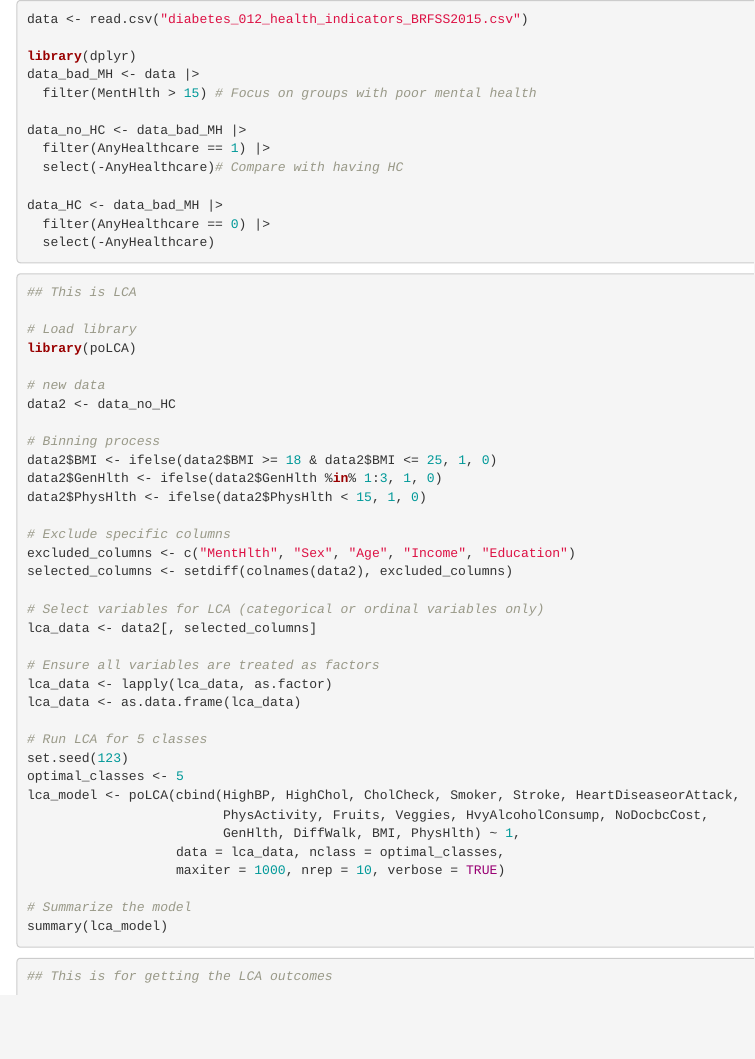
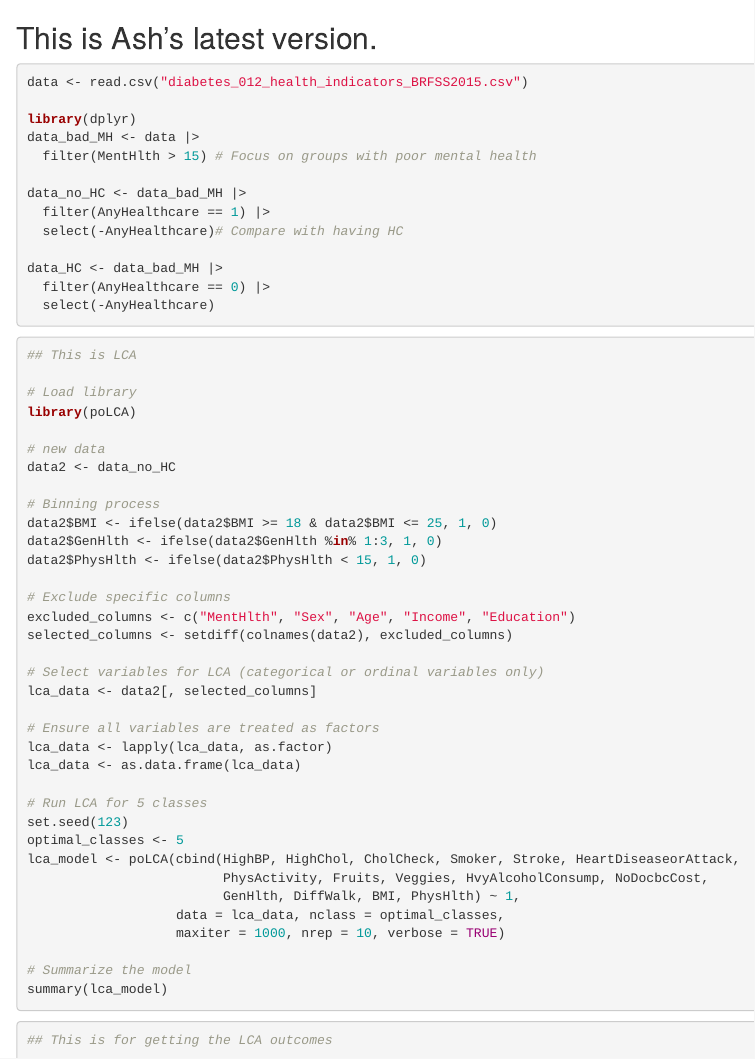
Before and after one commit to ash-datapro/lca-research, an R Markdown document (src/lca latest.Rmd): the page in a window 1100 px wide, from its top. Rendered offline with R 4.5, knitr and Pandoc, with nearby package versions; the code chunks are not run, so their results and figures are left out.

Commit message:
Update lca latest.Rmd

````diff
--- a/src/lca latest.Rmd
+++ b/src/lca latest.Rmd
@@ -1,3 +1,5 @@
+## This is Ash's latest version.
+
 ```{r}
 data <- read.csv("diabetes_012_health_indicators_BRFSS2015.csv")
 
````
